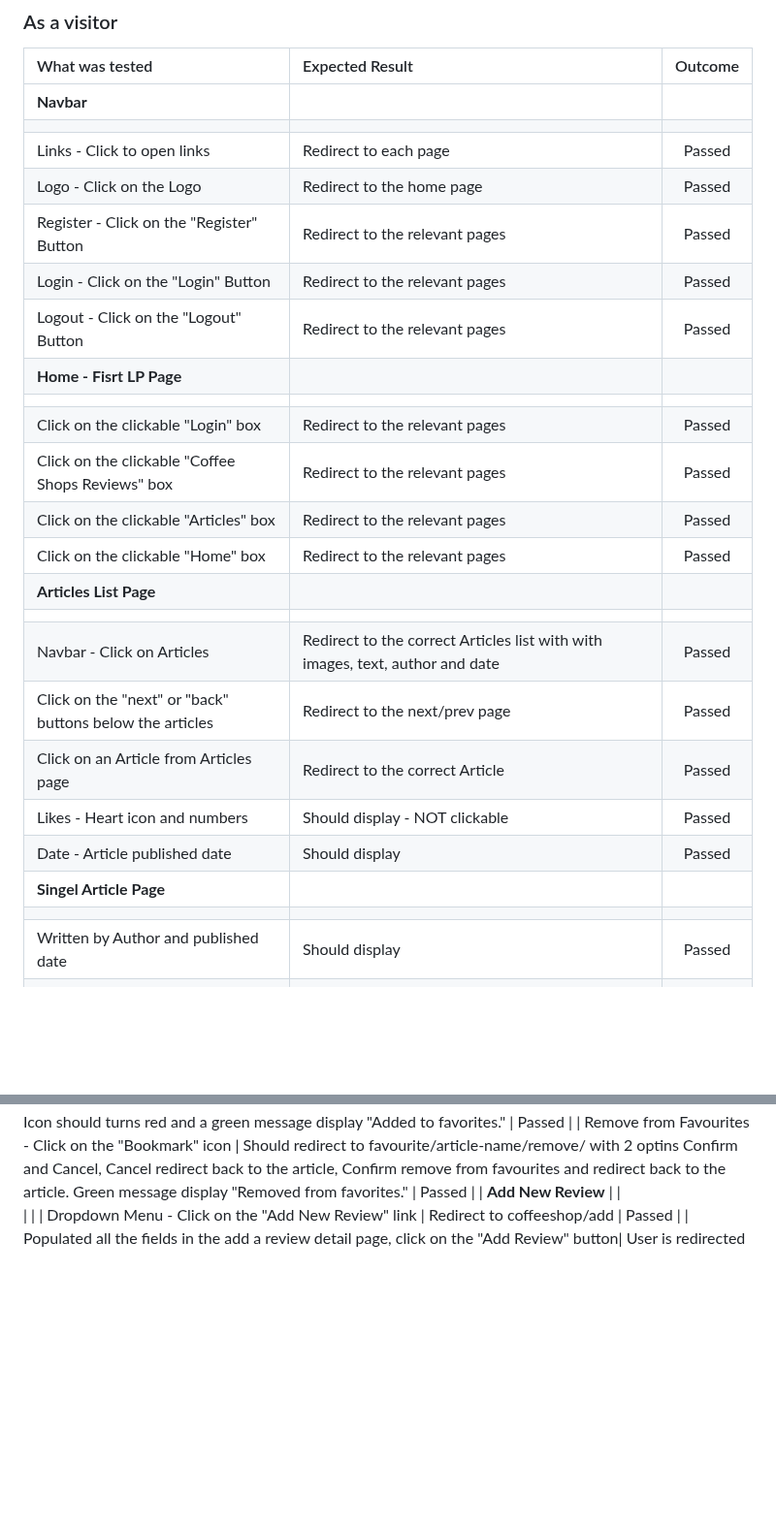
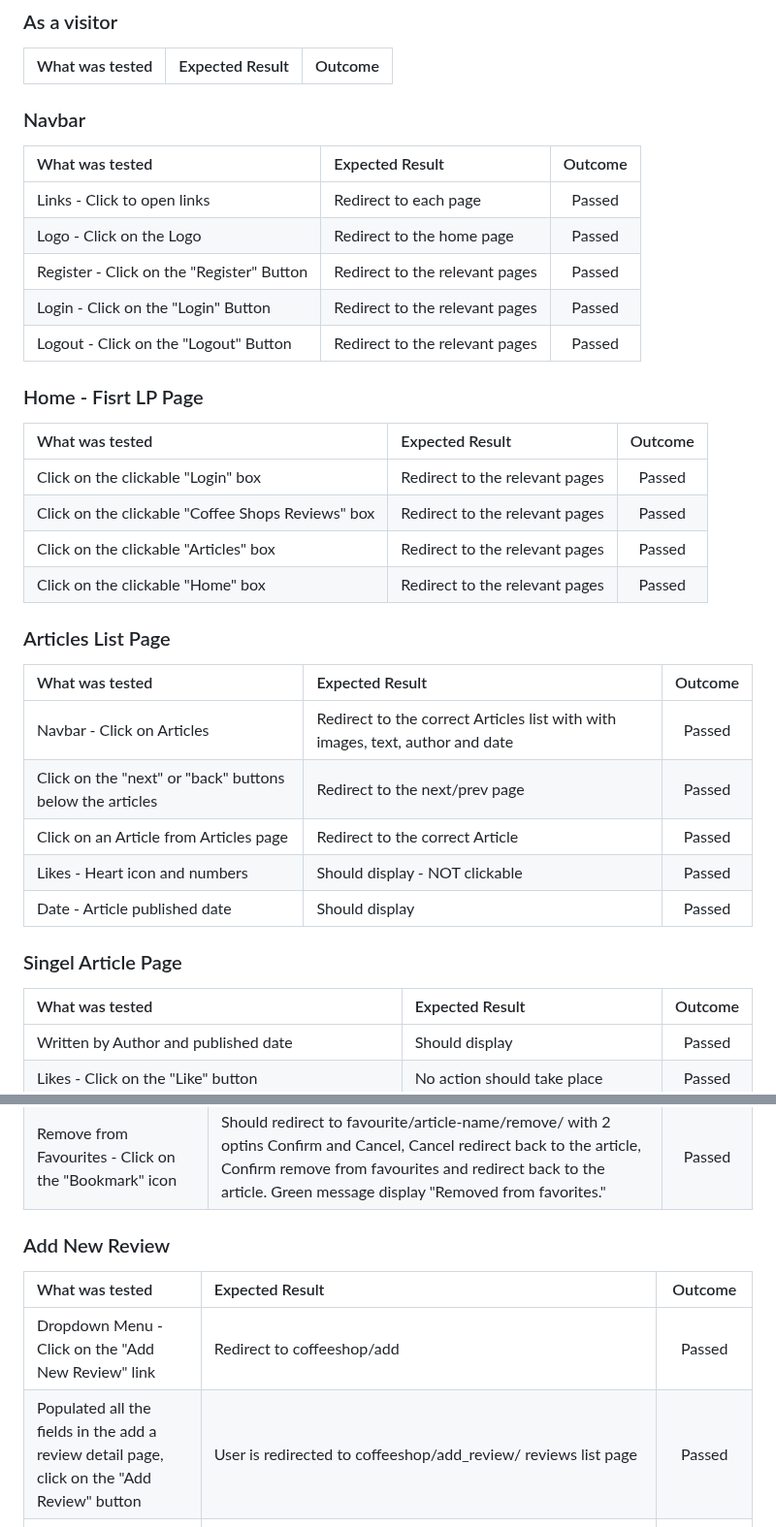
Before and after one commit to AmirShkolnik/Cups-of-Joy, a Markdown page: TESTING.md, 2 parts joined by grey strips. Shown at 97% size. Rendered like a GitHub page; blank space fills up the shorter version.

```diff
--- a/TESTING.md
+++ b/TESTING.md
@@ -10,28 +10,32 @@ We tested this webpage very carefully many times while we were making it. We did
 
 | What was tested | Expected Result | Outcome |
 |:---|:---|:---:|
-| **Navbar** |  |  |
-|   |
+### Navbar
+| What was tested | Expected Result | Outcome |
+|:---|:---|:---:|
 | Links - Click to open links | Redirect to each page | Passed |
 | Logo - Click on the Logo | Redirect to the home page | Passed|
 | Register - Click on the "Register" Button | Redirect to the relevant pages | Passed |
 | Login - Click on the "Login" Button | Redirect to the relevant pages | Passed |
 | Logout - Click on the "Logout" Button | Redirect to the relevant pages | Passed |
-| **Home - Fisrt LP Page**|  |  |
-|   |
+### Home - Fisrt LP Page
+| What was tested | Expected Result | Outcome |
+|:---|:---|:---:|
 | Click on the clickable "Login" box | Redirect to the relevant pages | Passed|
 | Click on the clickable "Coffee Shops Reviews" box | Redirect to the relevant pages | Passed|
 | Click on the clickable "Articles" box| Redirect to the relevant pages | Passed|
 | Click on the clickable "Home" box | Redirect to the relevant pages | Passed|
-| **Articles List Page**|  |  |
-|   |
+### Articles List Page
+| What was tested | Expected Result | Outcome |
+|:---|:---|:---:|
 | Navbar - Click on Articles | Redirect to the correct Articles list with with images, text, author and date | Passed |
 | Click on the "next" or "back" buttons below the articles | Redirect to the next/prev page | Passed |
 | Click on an Article from Articles page | Redirect to the correct Article | Passed |
 | Likes - Heart icon and numbers | Should display - NOT clickable | Passed |
 | Date - Article published date | Should display | Passed |
-| **Singel Article Page** |  |
-|   |
+### Singel Article Page
+| What was tested | Expected Result | Outcome |
+|:---|:---|:---:|
 | Written by Author and published date | Should display | Passed |
 | Likes - Click on the "Like" button | No action should take place | Passed |
 | Likes - Heart icon and numbers | Should display | Passed |
@@ -116,8 +129,9 @@ We tested this webpage very carefully many times while we were making it. We did
 | Edit - Comments after approval - Click on "Edit" Button | comment display on window and an "Update" button display. After updating a message should display - "Comment updated and is awaiting approval." | Passed |
 | Add to Favourites - Click on the "Bookmark" icon | Icon should turns red and a green message display "Added to favorites." | Passed |
 | Remove from Favourites - Click on the "Bookmark" icon | Should redirect to favourite/article-name/remove/ with 2 optins Confirm and Cancel, Cancel redirect back to the article, Confirm remove from favourites and redirect back to the article. Green message display "Removed from favorites." | Passed |
-| **Add New Review** |  |
-|   |
+### Add New Review
+| What was tested | Expected Result | Outcome |
+|:---|:---|:---:|
 | Dropdown Menu - Click on the "Add New Review" link | Redirect to coffeeshop/add | Passed |
 | Populated all the fields in the add a review detail page, click on the "Add Review" button| User is redirected to coffeeshop/add_review/ reviews list page | Passed |
 | Cancel - click on the "Cancel" button at any stage | Javascript message prompt, asking the user to confirm canceling, display 2 message buttons - click cancle: user stay on page and no changes are lost, click ok: user redirect to coffeeshop/add_review/ - User's Reviews list page | Passed |
```
Also changed, not shown: other parts of TESTING.md (+61 -63 lines).
